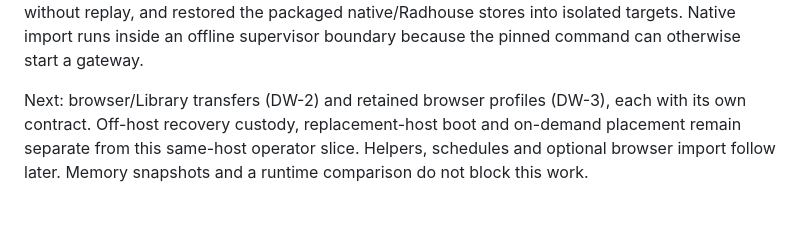
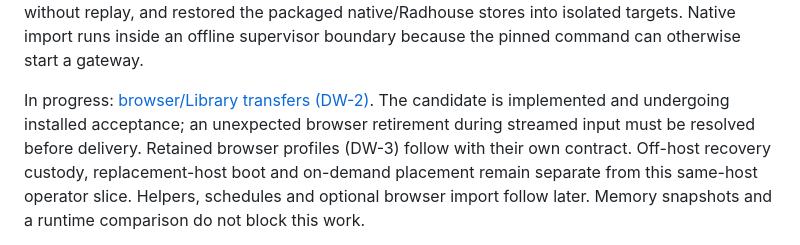
Before and after one commit to Running-Digitally/radhouse, a Markdown page: ROADMAP.md, the part around the change. Drawn GitHub-style; blank space fills up the shorter version.

```diff
--- a/ROADMAP.md
+++ b/ROADMAP.md
@@ -26,8 +26,11 @@ and worker loss without replay, and restored the packaged native/Radhouse stores
 into isolated targets. Native import runs inside an offline supervisor boundary
 because the pinned command can otherwise start a gateway.
 
-Next: browser/Library transfers (DW-2) and retained browser profiles (DW-3), each
-with its own contract. Off-host recovery custody, replacement-host boot and
+In progress: [browser/Library transfers (DW-2)](docs/design/browser-library-transfers.md).
+The candidate is implemented and undergoing installed acceptance; an unexpected
+browser retirement during streamed input must be resolved before delivery.
+Retained browser profiles (DW-3) follow with their own contract.
+Off-host recovery custody, replacement-host boot and
 on-demand placement remain separate from this same-host operator slice. Helpers,
 schedules and optional browser import follow later. Memory snapshots and a
 runtime comparison do not block this work.
```
Also changed, not shown: docs/design/browser-library-transfers.md (+36 -2 lines), docs/plans/2026-10-21-durable-workspace-roadmap.md (+4 -0 lines).
